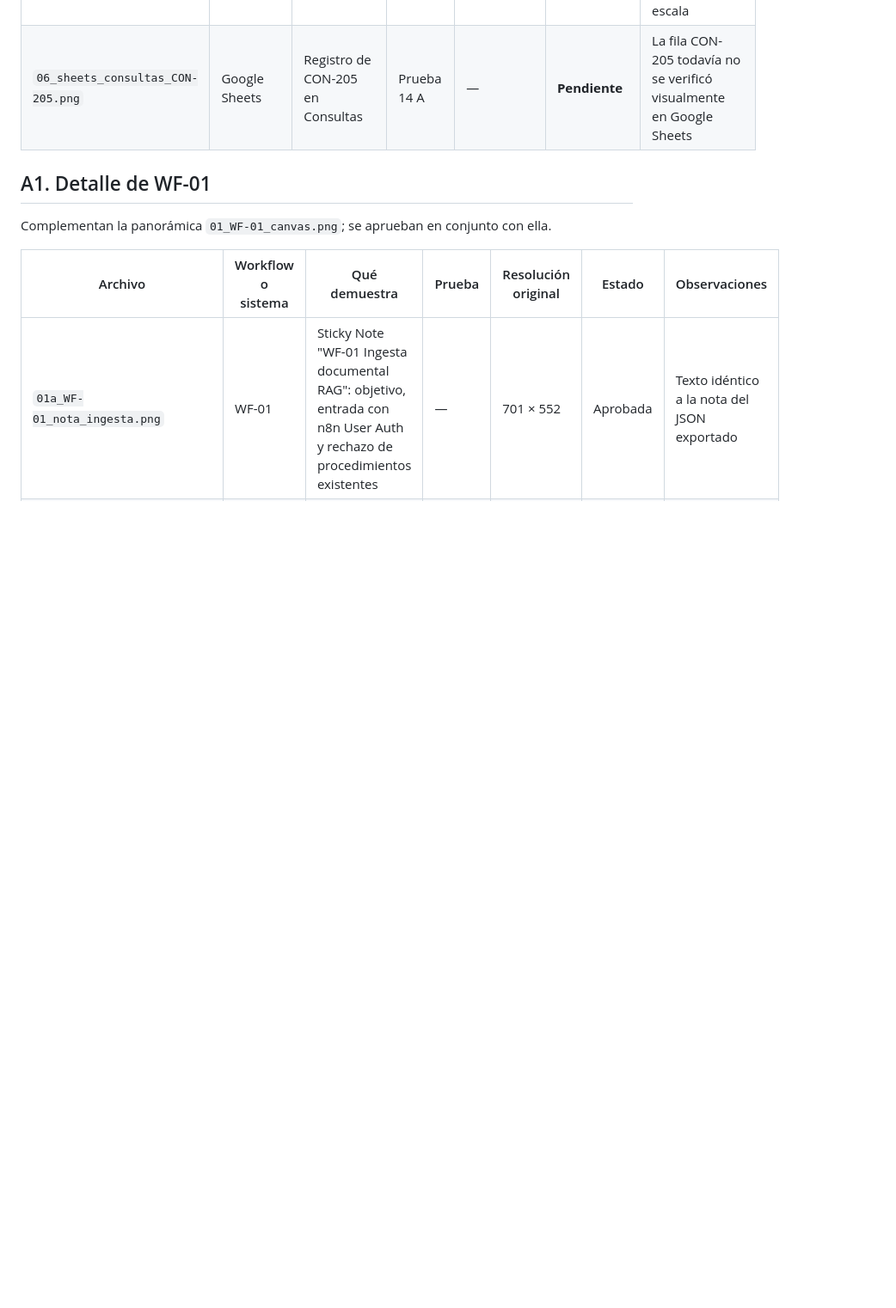
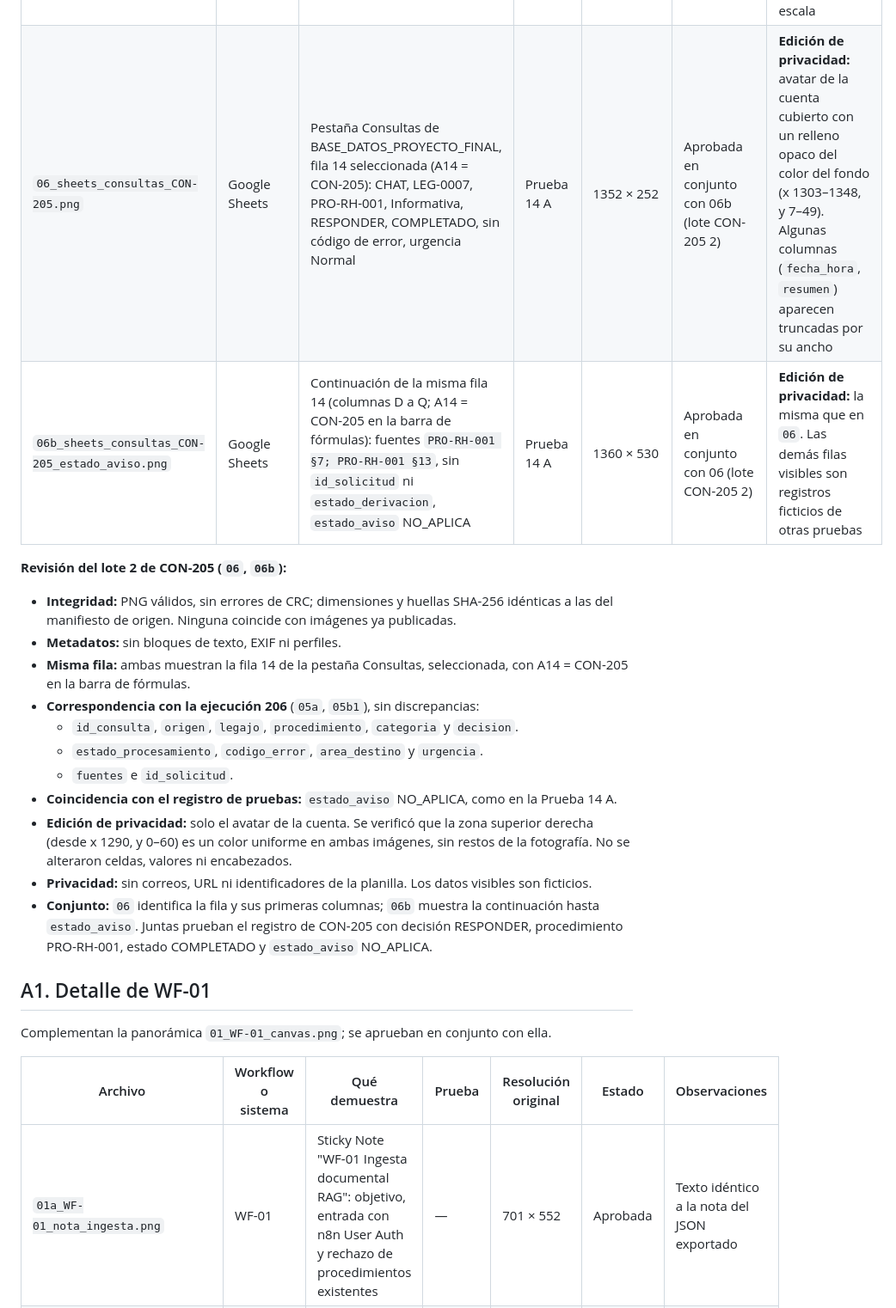
Before and after one commit to dielandriel/proyecto-final-ai-automation-n8n-rag, a Markdown page: capturas/INDICE_EVIDENCIAS.md, the part around one of its changes. Shown at 86% size. GitHub-like rendering; blank space fills up the shorter version.

```diff
--- a/capturas/INDICE_EVIDENCIAS.md
+++ b/capturas/INDICE_EVIDENCIAS.md
@@ -15,7 +15,22 @@ Capturas auténticas de las interfaces de n8n, Supabase y Google Sheets.
 | `03_WF-03_canvas.png` | WF-03 | Panorámica de WF-03: seis notas, grupos de validación, AI Agent con RAG, registro y aviso, y sus conexiones | — | 1158 × 515 | Aprobada como panorámica contextual (lote 4) | Solo muestra la estructura general: los nombres de nodos no son legibles a este tamaño y se leen en los detalles publicados (`03a`, `03b1`, `03b2`, `03c1`, `03c2`, `03d`, `03d1`, `03d2`, `03n1` a `03n6`). En el borde inferior derecho se ve un ícono flotante del escritorio ajeno a n8n |
 | `04_WF-04_canvas.png` | WF-04 | Canvas completo del monitoreo de errores: cuatro Sticky Notes, dos entradas y recorrido hasta el resultado | — | 1160 × 533 | Aprobada como panorámica contextual, en conjunto con 04a, 04b1 y 04b2 (lote 1) | Las cuatro notas se ven, pero su texto **no es legible** a esta escala. Los nombres de nodos se leen en los detalles |
 | `05_ejecucion_CON-205_canvas.png` | WF-03 | Ejecución histórica 206 de WF-03 en la vista Executions: Succeeded en 8,863 s, 16/11 19:33:32, recorrido del canvas | Prueba 14 A | 1163 × 532 | Aprobada (lote CON-205 1) | La imagen muestra el número de ejecución, no el id de consulta: el vínculo con CON-205 lo acreditan `05a` y el registro de pruebas. Los nombres de nodos no son legibles a esta escala |
-| `06_sheets_consultas_CON-205.png` | Google Sheets | Registro de CON-205 en Consultas | Prueba 14 A | — | **Pendiente** | La fila CON-205 todavía no se verificó visualmente en Google Sheets |
+| `06_sheets_consultas_CON-205.png` | Google Sheets | Pestaña Consultas de BASE_DATOS_PROYECTO_FINAL, fila 14 seleccionada (A14 = CON-205): CHAT, LEG-0007, PRO-RH-001, Informativa, RESPONDER, COMPLETADO, sin código de error, urgencia Normal | Prueba 14 A | 1352 × 252 | Aprobada en conjunto con 06b (lote CON-205 2) | **Edición de privacidad:** avatar de la cuenta cubierto con un relleno opaco del color del fondo (x 1303–1348, y 7–49). Algunas columnas (`fecha_hora`, `resumen`) aparecen truncadas por su ancho |
+| `06b_sheets_consultas_CON-205_estado_aviso.png` | Google Sheets | Continuación de la misma fila 14 (columnas D a Q; A14 = CON-205 en la barra de fórmulas): fuentes `PRO-RH-001 §7; PRO-RH-001 §13`, sin `id_solicitud` ni `estado_derivacion`, `estado_aviso` NO_APLICA | Prueba 14 A | 1360 × 530 | Aprobada en conjunto con 06 (lote CON-205 2) | **Edición de privacidad:** la misma que en `06`. Las demás filas visibles son registros ficticios de otras pruebas |
+
+**Revisión del lote 2 de CON-205 (`06`, `06b`):**
+
+- **Integridad:** PNG válidos, sin errores de CRC; dimensiones y huellas SHA-256 idénticas a las del manifiesto de origen. Ninguna coincide con imágenes ya publicadas.
+- **Metadatos:** sin bloques de texto, EXIF ni perfiles.
+- **Misma fila:** ambas muestran la fila 14 de la pestaña Consultas, seleccionada, con A14 = CON-205 en la barra de fórmulas.
+- **Correspondencia con la ejecución 206** (`05a`, `05b1`), sin discrepancias:
+  - `id_consulta`, `origen`, `legajo`, `procedimiento`, `categoria` y `decision`.
+  - `estado_procesamiento`, `codigo_error`, `area_destino` y `urgencia`.
+  - `fuentes` e `id_solicitud`.
+- **Coincidencia con el registro de pruebas:** `estado_aviso` NO_APLICA, como en la Prueba 14 A.
+- **Edición de privacidad:** solo el avatar de la cuenta. Se verificó que la zona superior derecha (desde x 1290, y 0–60) es un color uniforme en ambas imágenes, sin restos de la fotografía. No se alteraron celdas, valores ni encabezados.
+- **Privacidad:** sin correos, URL ni identificadores de la planilla. Los datos visibles son ficticios.
+- **Conjunto:** `06` identifica la fila y sus primeras columnas; `06b` muestra la continuación hasta `estado_aviso`. Juntas prueban el registro de CON-205 con decisión RESPONDER, procedimiento PRO-RH-001, estado COMPLETADO y `estado_aviso` NO_APLICA.
 
 ## A1. Detalle de WF-01
 
```
Also changed, not shown: other parts of capturas/INDICE_EVIDENCIAS.md (+2 -2 lines), README.md (+11 -4 lines), capturas/06_sheets_consultas_CON-205.png (added), capturas/06b_sheets_consultas_CON-205_estado_aviso.png (added).
